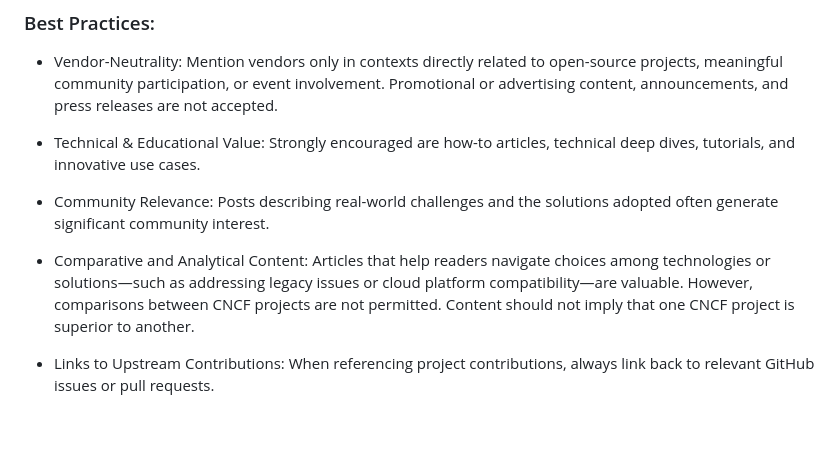
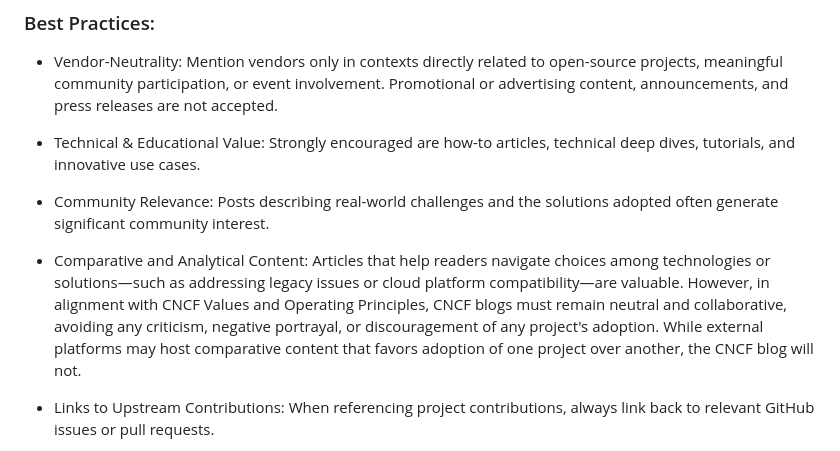
Before and after one commit to cncf/foundation, a Markdown page: policies-guidance/blog-guidelines.md, the part around the change. GitHub-like rendering; blank space fills up the shorter version.

Commit message:
Update blog-guidelines.md
Updated comparative language bullet point to be more clear.

Signed-off-by: Audra Montenegro <107572090+AudMonte01@users.noreply.github.com>

```diff
--- a/policies-guidance/blog-guidelines.md
+++ b/policies-guidance/blog-guidelines.md
@@ -56,7 +56,7 @@ The primary audience for CNCF blogs is developers, IT operators, and cloud nativ
 
 * Community Relevance: Posts describing real-world challenges and the solutions adopted often generate significant community interest.
 
-*  Comparative and Analytical Content: Articles that help readers navigate choices among technologies or solutions—such as addressing legacy issues or cloud platform compatibility—are valuable. However, comparisons between CNCF projects are not permitted. Content should not imply that one CNCF project is superior to another.
+* Comparative and Analytical Content: Articles that help readers navigate choices among technologies or solutions—such as addressing legacy issues or cloud platform compatibility—are valuable. However, in alignment with CNCF Values and Operating Principles, CNCF blogs must remain neutral and collaborative, avoiding any criticism, negative portrayal, or discouragement of any project's adoption. While external platforms may host comparative content that favors adoption of one project over another, the CNCF blog will not.
 
 * Links to Upstream Contributions: When referencing project contributions, always link back to relevant GitHub issues or pull requests.
 
```
